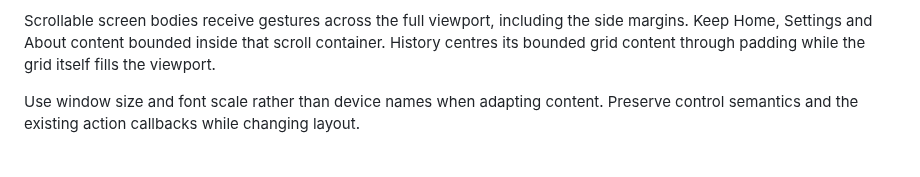
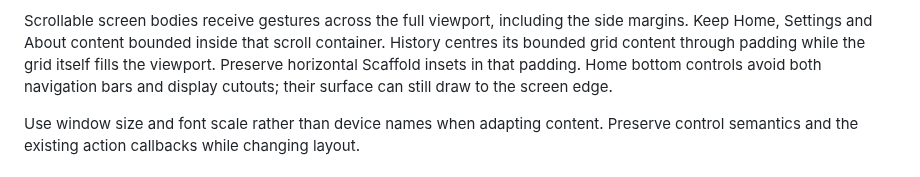
Before and after one commit to arpitnnd/Tidy, a Markdown page: docs/design-system.md, the part around the change. Rendered like a GitHub page.

Commit message:
docs: Describe landscape cutout handling

```diff
--- a/docs/design-system.md
+++ b/docs/design-system.md
@@ -196,7 +196,9 @@ Typography and motion retain the existing Material roles and local transition de
 
 Scrollable screen bodies receive gestures across the full viewport, including the side margins.
 Keep Home, Settings and About content bounded inside that scroll container. History centres
-its bounded grid content through padding while the grid itself fills the viewport.
+its bounded grid content through padding while the grid itself fills the viewport. Preserve
+horizontal Scaffold insets in that padding. Home bottom controls avoid both navigation bars
+and display cutouts; their surface can still draw to the screen edge.
 
 Use window size and font scale rather than device names when adapting content. Preserve control
 semantics and the existing action callbacks while changing layout.
```
Also changed, not shown: CHANGELOG.md (+1 -0 lines).
